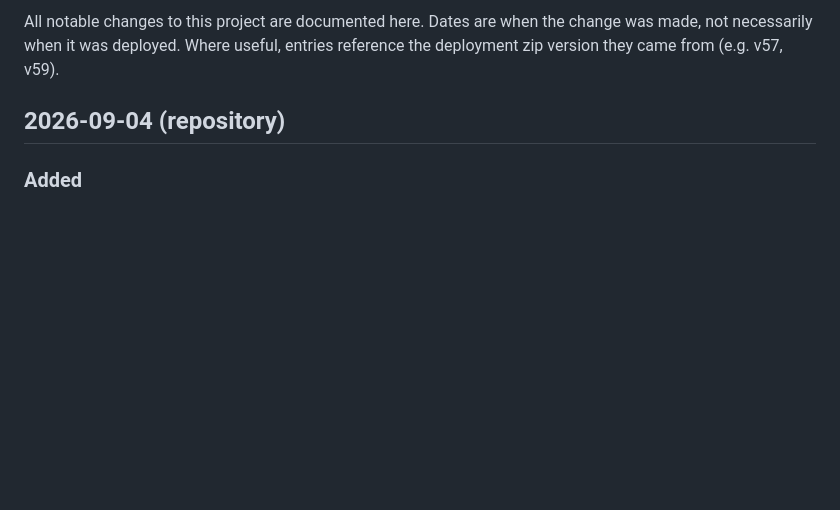
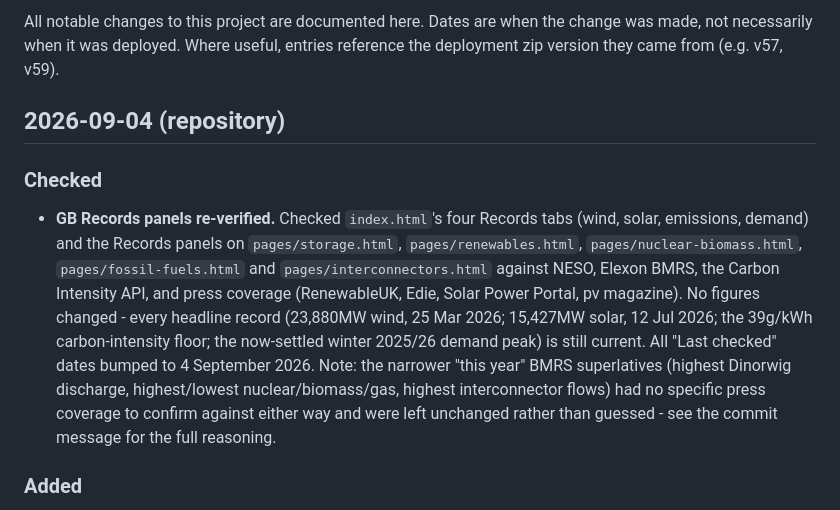
Before and after one commit to TheMightyTRex/UKGridLive, a Markdown page: CHANGELOG.md, the part around the change. GitHub-like rendering; blank space fills up the shorter version.

Commit message:
Document GB records check in CHANGELOG
Co-Authored-By: Claude Sonnet 5 <noreply@anthropic.com>
Claude-Session: https://claude.ai/code/session_018M1JuuwkKF7XcM8rUtE8KD

```diff
--- a/CHANGELOG.md
+++ b/CHANGELOG.md
@@ -3,6 +3,10 @@
 All notable changes to this project are documented here. Dates are when the change was made, not necessarily when it was deployed. Where useful, entries reference the deployment zip version they came from (e.g. v57, v59).
 
 ## 2026-09-04 (repository)
+
+### Checked
+
+- **GB Records panels re-verified.** Checked `index.html`'s four Records tabs (wind, solar, emissions, demand) and the Records panels on `pages/storage.html`, `pages/renewables.html`, `pages/nuclear-biomass.html`, `pages/fossil-fuels.html` and `pages/interconnectors.html` against NESO, Elexon BMRS, the Carbon Intensity API, and press coverage (RenewableUK, Edie, Solar Power Portal, pv magazine). No figures changed - every headline record (23,880MW wind, 25 Mar 2026; 15,427MW solar, 12 Jul 2026; the 39g/kWh carbon-intensity floor; the now-settled winter 2025/26 demand peak) is still current. All "Last checked" dates bumped to 4 September 2026. Note: the narrower "this year" BMRS superlatives (highest Dinorwig discharge, highest/lowest nuclear/biomass/gas, highest interconnector flows) had no specific press coverage to confirm against either way and were left unchanged rather than guessed - see the commit message for the full reasoning.
 
 ### Added
 
```
